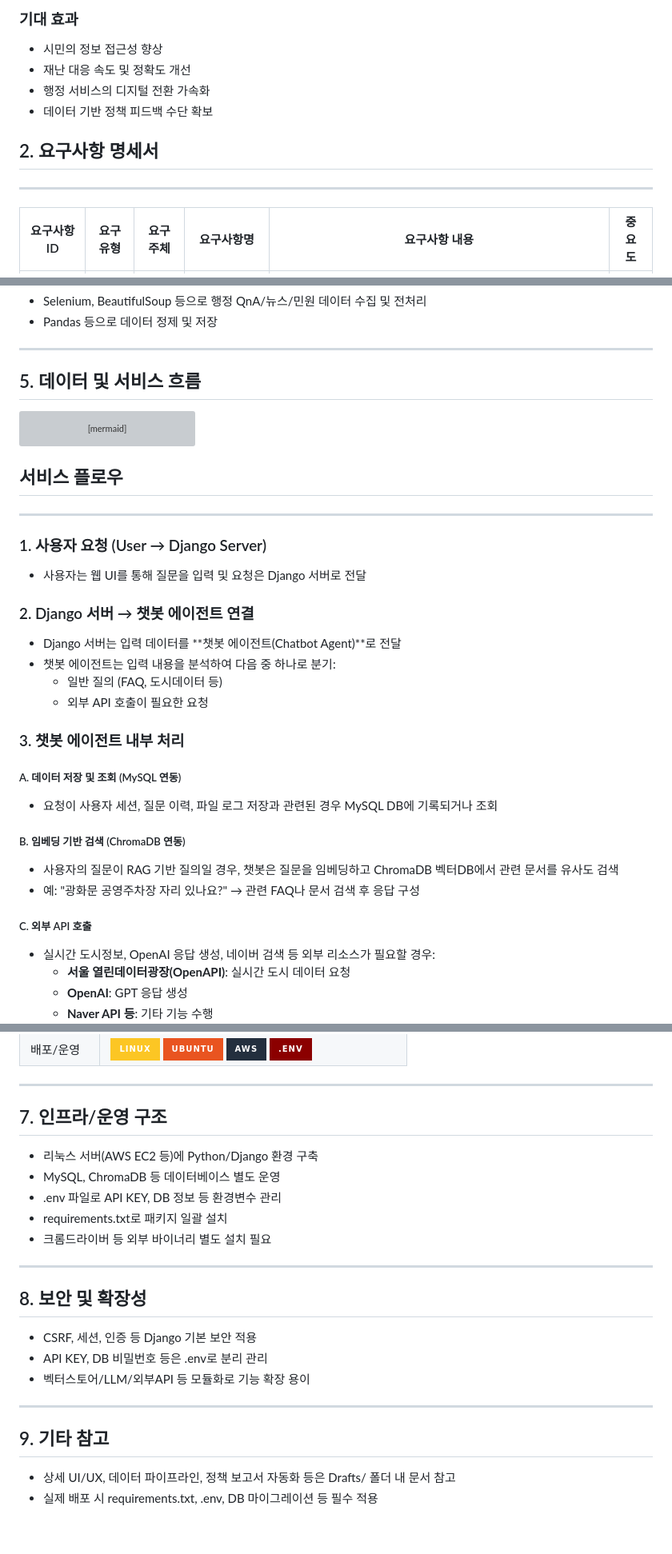
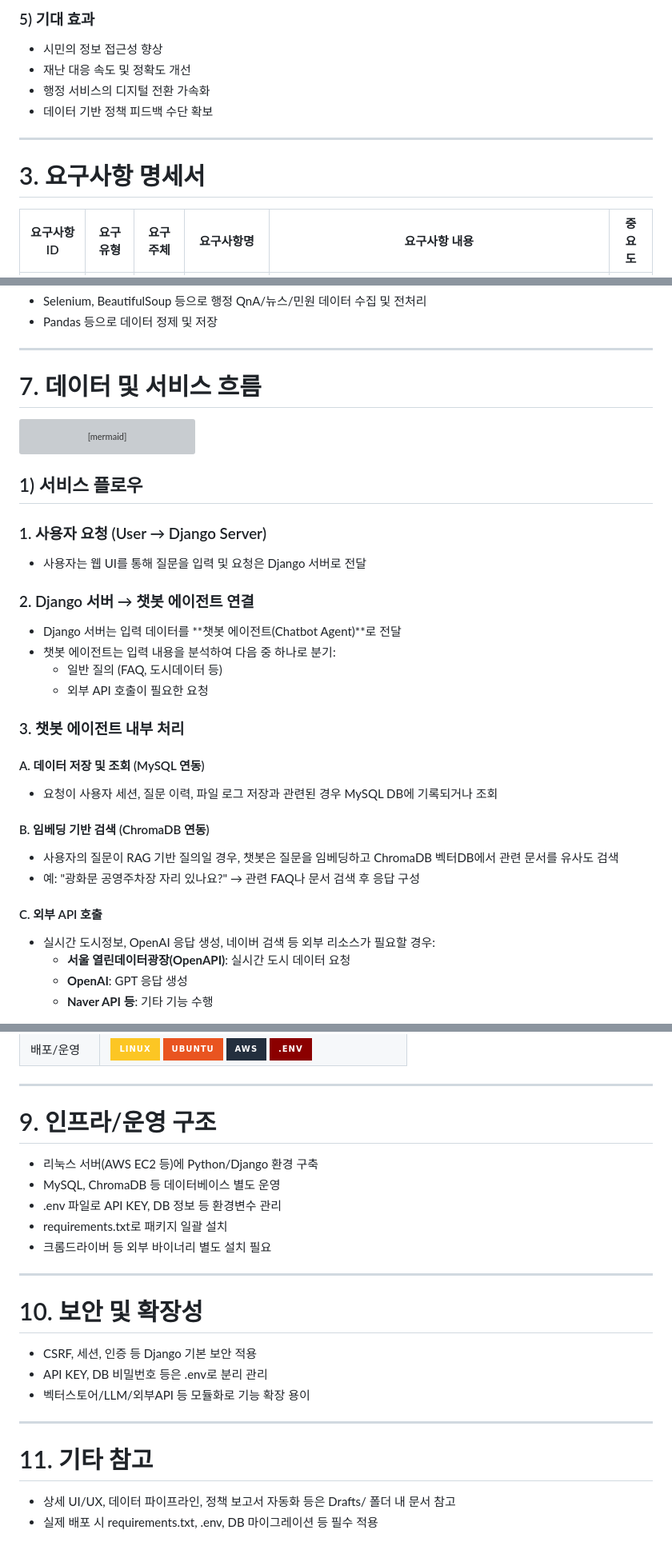
Before and after one commit to SKNETWORKS-FAMILY-AICAMP/SKN13-4th-1TEAM, a Markdown page: README.md, 3 parts joined by grey strips. Shown at 80% size. GitHub-like rendering; badges without logos; grey boxes are pictures that could not be loaded.

````diff
--- a/README.md
+++ b/README.md
@@ -121,14 +130,15 @@
 
-### 기대 효과
+### 5) 기대 효과
 
 - 시민의 정보 접근성 향상
 - 재난 대응 속도 및 정확도 개선
 - 행정 서비스의 디지털 전환 가속화
 - 데이터 기반 정책 피드백 수단 확보
 
-## 2. 요구사항 명세서
+---
 
----
+# 3. 요구사항 명세서
+
 
 | 요구사항 ID | 요구유형 | 요구 주체 | 요구사항명           | 요구사항 내용 | 중요도 |
 |-------------|----------|-------------|----------------------|-----------------------------------------------------------------------------------------------------------------------------------------------------------|--------|
@@ -307,7 +313,7 @@ SKN13-4th-1TEAM/
 
 ---
 
-## 5. 데이터 및 서비스 흐름
+# 7. 데이터 및 서비스 흐름
 
 ```mermaid
 graph TD
@@ -322,9 +328,7 @@ graph TD
   C --> B
   B -->|Result/Notification| A
 ```
-## 서비스 플로우
-
----
+## 1) 서비스 플로우
 
 ### 1. 사용자 요청 (User → Django Server)
 - 사용자는 웹 UI를 통해 질문을 입력 및 요청은 Django 서버로 전달
@@ -337,14 +341,14 @@ graph TD
 
 ### 3. 챗봇 에이전트 내부 처리
 
-##### A. 데이터 저장 및 조회 (MySQL 연동)
+#### A. 데이터 저장 및 조회 (MySQL 연동)
 - 요청이 사용자 세션, 질문 이력, 파일 로그 저장과 관련된 경우 MySQL DB에 기록되거나 조회
 
-##### B. 임베딩 기반 검색 (ChromaDB 연동)
+#### B. 임베딩 기반 검색 (ChromaDB 연동)
 - 사용자의 질문이 RAG 기반 질의일 경우, 챗봇은 질문을 임베딩하고 ChromaDB 벡터DB에서 관련 문서를 유사도 검색
 - 예: "광화문 공영주차장 자리 있나요?" → 관련 FAQ나 문서 검색 후 응답 구성
 
-##### C. 외부 API 호출
+#### C. 외부 API 호출
 - 실시간 도시정보, OpenAI 응답 생성, 네이버 검색 등 외부 리소스가 필요할 경우:
   - **서울 열린데이터광장(OpenAPI)**: 실시간 도시 데이터 요청
   - **OpenAI**: GPT 응답 생성
@@ -372,7 +376,7 @@ graph TD
 
 ---
 
-## 7. 인프라/운영 구조
+# 9. 인프라/운영 구조
 - 리눅스 서버(AWS EC2 등)에 Python/Django 환경 구축
 - MySQL, ChromaDB 등 데이터베이스 별도 운영
 - .env 파일로 API KEY, DB 정보 등 환경변수 관리
@@ -381,13 +385,13 @@ graph TD
 
 ---
 
-## 8. 보안 및 확장성
+# 10. 보안 및 확장성
 - CSRF, 세션, 인증 등 Django 기본 보안 적용
 - API KEY, DB 비밀번호 등은 .env로 분리 관리
 - 벡터스토어/LLM/외부API 등 모듈화로 기능 확장 용이
 
 ---
 
-## 9. 기타 참고
+# 11. 기타 참고
 - 상세 UI/UX, 데이터 파이프라인, 정책 보고서 자동화 등은 Drafts/ 폴더 내 문서 참고
 - 실제 배포 시 requirements.txt, .env, DB 마이그레이션 등 필수 적용
````
Also changed, not shown: other parts of README.md (+33 -28 lines).
